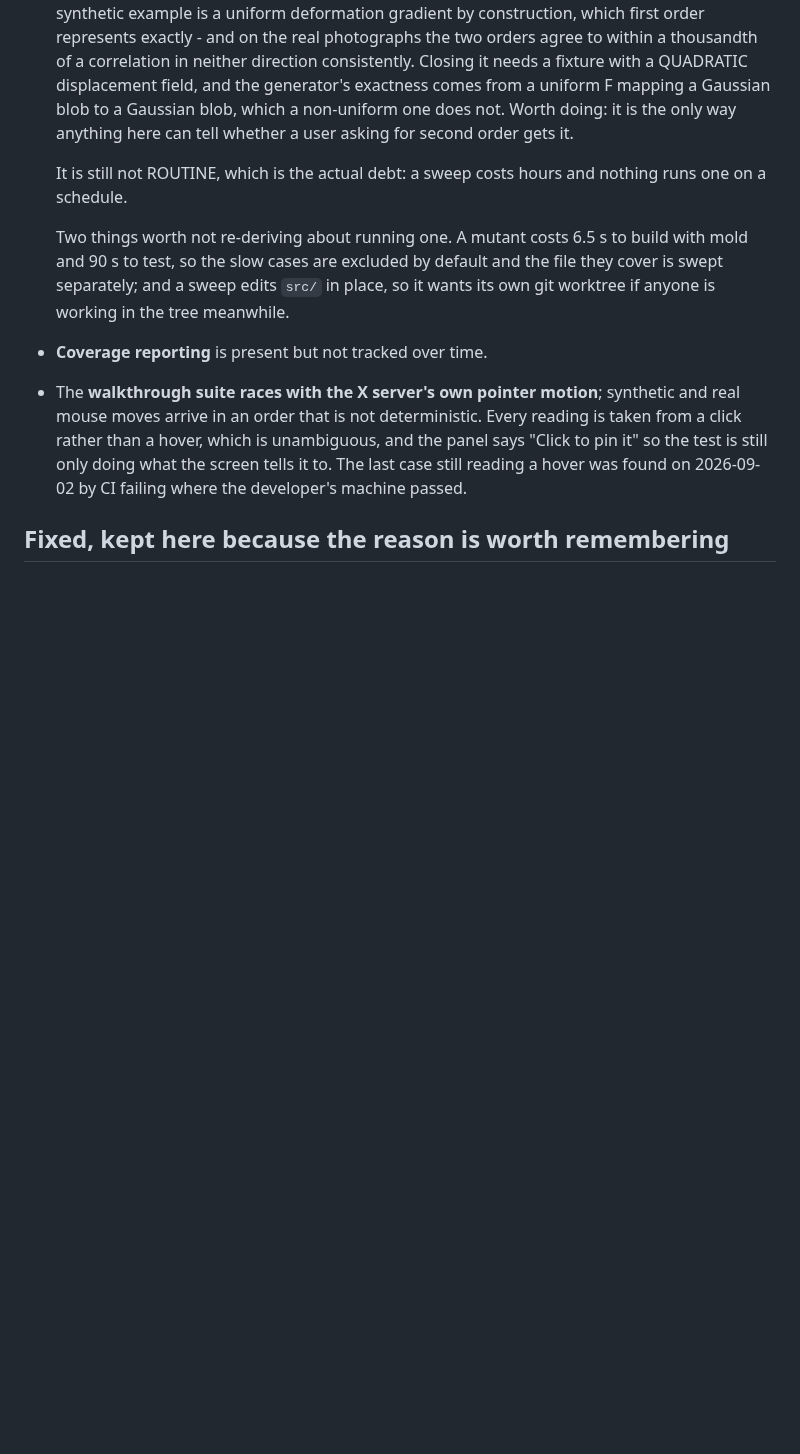
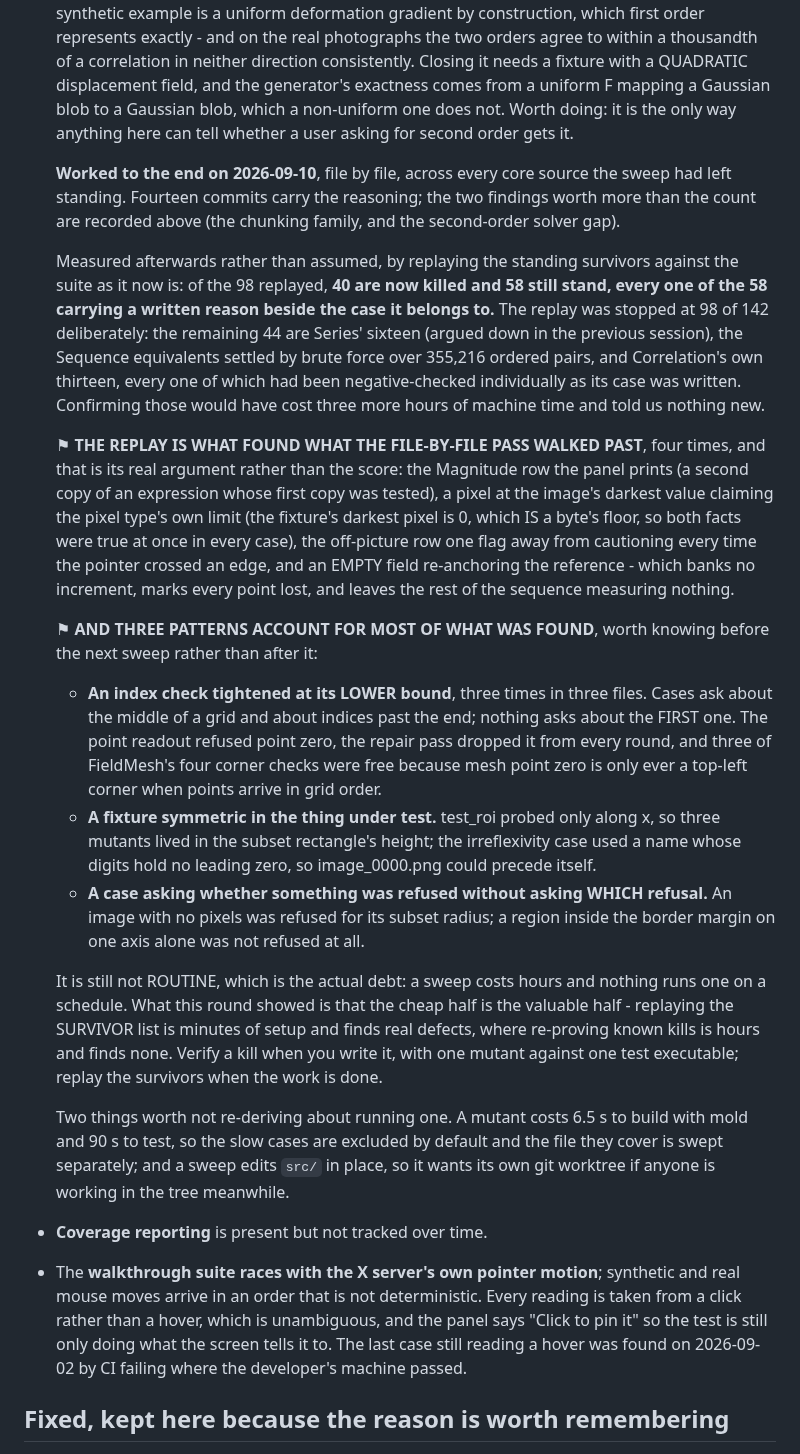
Before and after one commit to katalystnord/SurView, a Markdown page: ROADMAP.md, the part around the change. Drawn GitHub-style; blank space fills up the shorter version.

Commit message:
Record what the hunt measured, and what it cost to measure it
Of the 98 standing survivors replayed against the suite as it now is, 40 are
killed and 58 stand with a written reason beside each. The replay was stopped at
98 of 142 on purpose: the rest were mutants already checked individually as
their cases were written, and confirming them would have cost three more hours
and told us nothing.

⚑ The replay is what found what the file-by-file pass walked past, four times,
and that is its argument rather than the score. Re-proving known kills is not.
The lesson for the next sweep is written down with the numbers: verify a kill
when you write it, one mutant against one test executable; replay the SURVIVOR
list when the work is done.

And the three patterns that account for most of what was found - an index check
tightened at its lower bound, a fixture symmetric in the thing under test, and a
case that asked whether something was refused without asking which refusal.

Co-Authored-By: Claude Opus 5 (1M context) <noreply@anthropic.com>
Claude-Session: https://claude.ai/code/session_012ST4gGeETnZC7UpK1YcarG

```diff
--- a/ROADMAP.md
+++ b/ROADMAP.md
@@ -984,8 +984,54 @@ as a backlog with everything in it.
   which a non-uniform one does not. Worth doing: it is the only way anything
   here can tell whether a user asking for second order gets it.
 
+  **Worked to the end on 2026-09-10**, file by file, across every core source
+  the sweep had left standing. Fourteen commits carry the reasoning; the two
+  findings worth more than the count are recorded above (the chunking family,
+  and the second-order solver gap).
+
+  Measured afterwards rather than assumed, by replaying the standing survivors
+  against the suite as it now is: of the 98 replayed, **40 are now killed and 58
+  still stand, every one of the 58 carrying a written reason beside the case it
+  belongs to.** The replay was stopped at 98 of 142 deliberately: the remaining
+  44 are Series' sixteen (argued down in the previous session), the Sequence
+  equivalents settled by brute force over 355,216 ordered pairs, and
+  Correlation's own thirteen, every one of which had been negative-checked
+  individually as its case was written. Confirming those would have cost three
+  more hours of machine time and told us nothing new.
+
+  ⚑ **THE REPLAY IS WHAT FOUND WHAT THE FILE-BY-FILE PASS WALKED PAST**, four
+  times, and that is its real argument rather than the score: the Magnitude row
+  the panel prints (a second copy of an expression whose first copy was tested),
+  a pixel at the image's darkest value claiming the pixel type's own limit
+  (the fixture's darkest pixel is 0, which IS a byte's floor, so both facts were
+  true at once in every case), the off-picture row one flag away from cautioning
+  every time the pointer crossed an edge, and an EMPTY field re-anchoring the
+  reference - which banks no increment, marks every point lost, and leaves the
+  rest of the sequence measuring nothing.
+
+  ⚑ **AND THREE PATTERNS ACCOUNT FOR MOST OF WHAT WAS FOUND**, worth knowing
+  before the next sweep rather than after it:
+
+    - **An index check tightened at its LOWER bound**, three times in three
+      files. Cases ask about the middle of a grid and about indices past the
+      end; nothing asks about the FIRST one. The point readout refused point
+      zero, the repair pass dropped it from every round, and three of
+      FieldMesh's four corner checks were free because mesh point zero is only
+      ever a top-left corner when points arrive in grid order.
+    - **A fixture symmetric in the thing under test.** test_roi probed only
+      along x, so three mutants lived in the subset rectangle's height; the
+      irreflexivity case used a name whose digits hold no leading zero, so
+      image_0000.png could precede itself.
+    - **A case asking whether something was refused without asking WHICH
+      refusal.** An image with no pixels was refused for its subset radius; a
+      region inside the border margin on one axis alone was not refused at all.
+
   It is still not ROUTINE, which is the actual debt: a sweep costs hours and
-  nothing runs one on a schedule.
+  nothing runs one on a schedule. What this round showed is that the cheap half
+  is the valuable half - replaying the SURVIVOR list is minutes of setup and
+  finds real defects, where re-proving known kills is hours and finds none.
+  Verify a kill when you write it, with one mutant against one test executable;
+  replay the survivors when the work is done.
 
   Two things worth not re-deriving about running one. A mutant costs 6.5 s to
   build with mold and 90 s to test, so the slow cases are excluded by default
```
